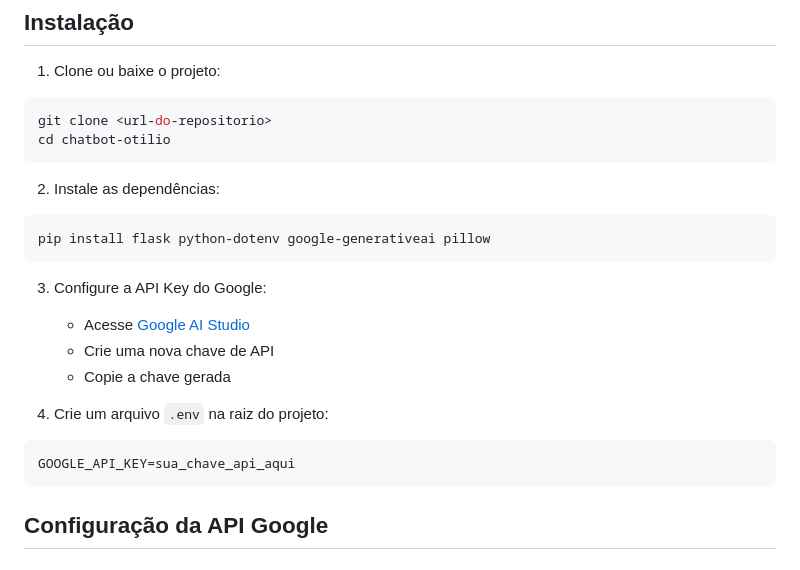
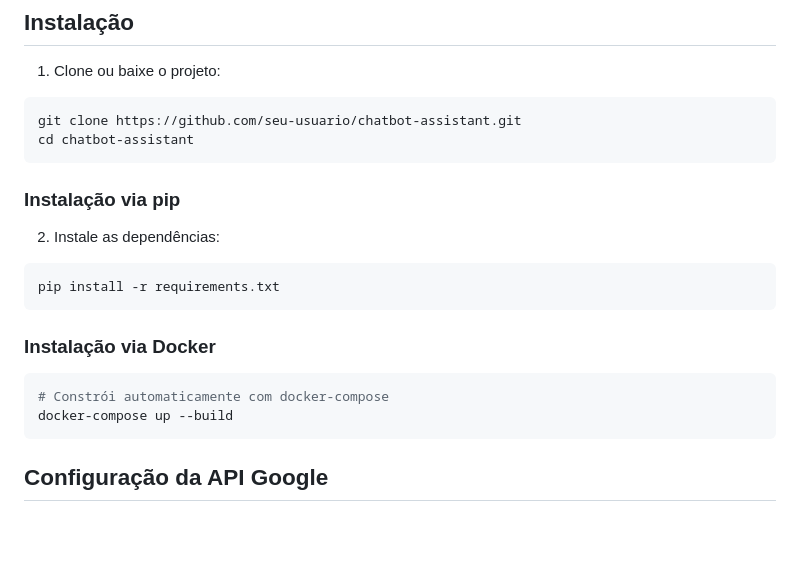
Before and after one commit to jpaullopes/chatbot-otilio, a Markdown page: README.md, the part around one of its changes. Drawn GitHub-style; blank space fills up the shorter version.

````diff
--- a/README.md
+++ b/README.md
@@ -31,23 +57,22 @@ Um chatbot inteligente desenvolvido com Flask e Google Generative AI (Gemini), q
 
 1. Clone ou baixe o projeto:
 ```bash
-git clone <url-do-repositorio>
-cd chatbot-otilio
+git clone https://github.com/seu-usuario/chatbot-assistant.git
+cd chatbot-assistant
 ```
+
+### Instalação via pip
 
 2. Instale as dependências:
 ```bash
-pip install flask python-dotenv google-generativeai pillow
+pip install -r requirements.txt
 ```
 
-3. Configure a API Key do Google:
-   - Acesse [Google AI Studio](https://makersuite.google.com/app/apikey)
-   - Crie uma nova chave de API
-   - Copie a chave gerada
+### Instalação via Docker
 
-4. Crie um arquivo `.env` na raiz do projeto:
-```
-GOOGLE_API_KEY=sua_chave_api_aqui
+```bash
+# Constrói automaticamente com docker-compose
+docker-compose up --build
 ```
 
 ## Configuração da API Google
````
Also changed, not shown: other parts of README.md (+37 -15 lines).
